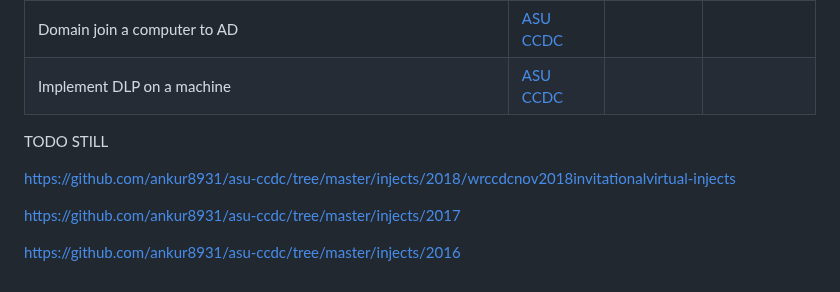
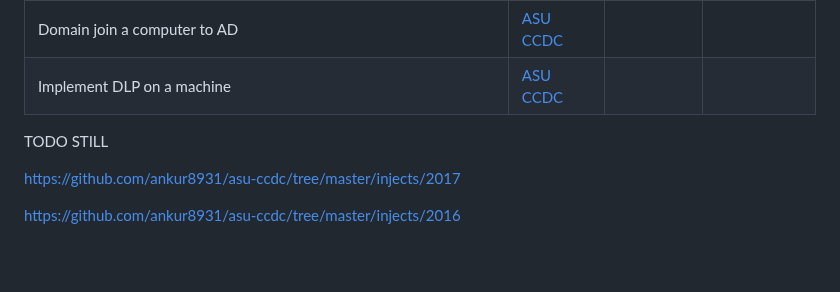
Before and after one commit to GrayHatsUWB/CCDC-2024, a Markdown page: GeneralResources/InjectMatrix.md, the part around the change. Drawn GitHub-style; blank space fills up the shorter version.

```diff
--- a/GeneralResources/InjectMatrix.md
+++ b/GeneralResources/InjectMatrix.md
@@ -19,8 +19,6 @@
 
 TODO STILL
 
-https://github.com/ankur8931/asu-ccdc/tree/master/injects/2018/wrccdcnov2018invitationalvirtual-injects
-
 https://github.com/ankur8931/asu-ccdc/tree/master/injects/2017
 
 https://github.com/ankur8931/asu-ccdc/tree/master/injects/2016
```
